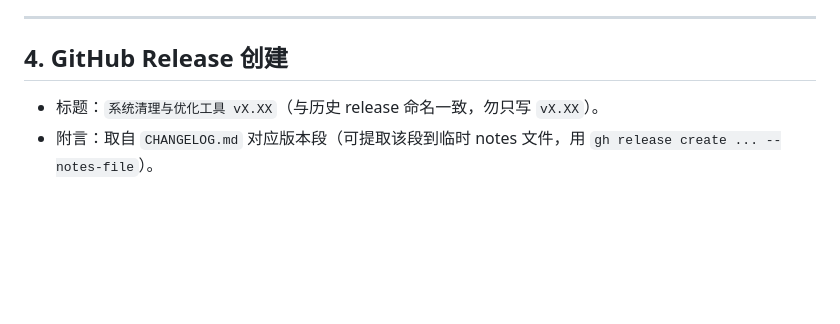
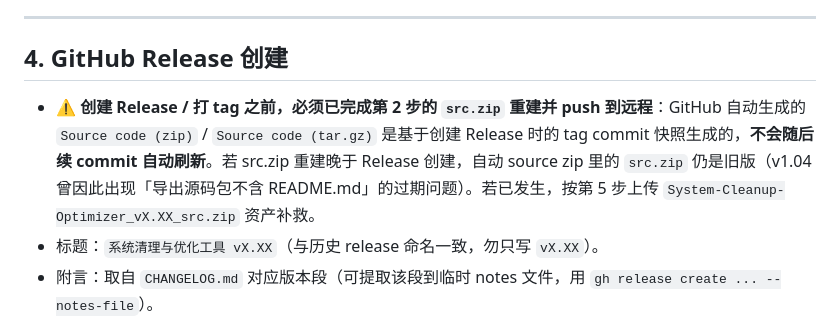
Before and after one commit to dandelion80231/System-Cleanup-Optimizer, a Markdown page: tools/RELEASE_CHECKLIST.md, the part around the change. Rendered like a GitHub page; blank space fills up the shorter version.

Commit message:
docs: RELEASE_CHECKLIST 第4步补「src.zip 须先于打 tag/创建 Release」提醒
- 防止 GitHub 自动 Source code(zip) 因 tag 早于 src.zip 重建而过期的顺序依赖提醒
- 引用第5步 src.zip 资产上传作为已发生时的补救手段

```diff
--- a/tools/RELEASE_CHECKLIST.md
+++ b/tools/RELEASE_CHECKLIST.md
@@ -56,6 +56,7 @@
 
 ## 4. GitHub Release 创建
 
+- ⚠️ **创建 Release / 打 tag 之前，必须已完成第 2 步的 `src.zip` 重建并 push 到远程**：GitHub 自动生成的 `Source code (zip)` / `Source code (tar.gz)` 是基于创建 Release 时的 tag commit 快照生成的，**不会随后续 commit 自动刷新**。若 src.zip 重建晚于 Release 创建，自动 source zip 里的 `src.zip` 仍是旧版（v1.04 曾因此出现「导出源码包不含 README.md」的过期问题）。若已发生，按第 5 步上传 `System-Cleanup-Optimizer_vX.XX_src.zip` 资产补救。
 - 标题：`系统清理与优化工具 vX.XX`（与历史 release 命名一致，勿只写 `vX.XX`）。
 - 附言：取自 `CHANGELOG.md` 对应版本段（可提取该段到临时 notes 文件，用 `gh release create ... --notes-file`）。
 - 标记 **Latest**。
```
